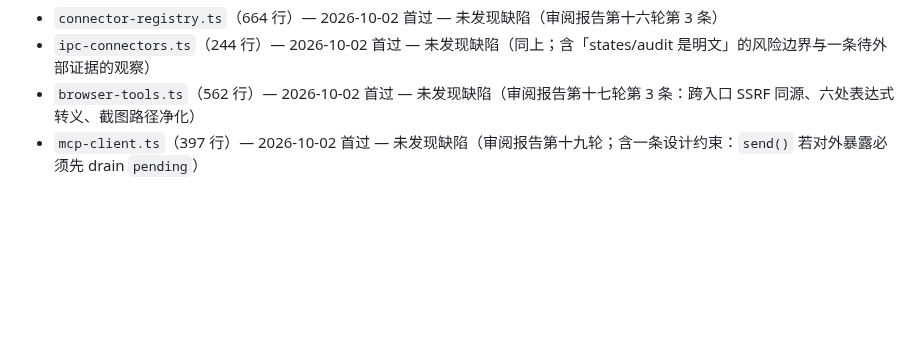
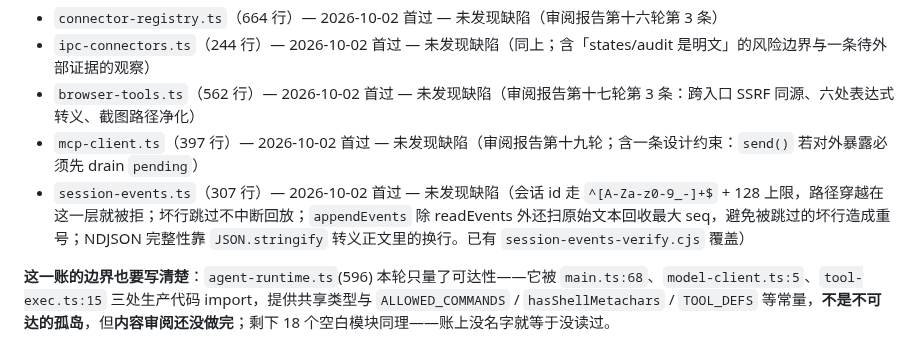
Before and after one commit to ra1nzzz/stepcode, a Markdown page: docs/60-BUG/索引.md, the part around the change. Drawn GitHub-style; blank space fills up the shorter version.

Commit message:
docs: session-events.ts 首过入模块账；记下 34 套件链的实测 CHAIN_EXIT=0 与「agent-runtime 可达但未审完」的边界

```diff
--- a/docs/60-BUG/索引.md
+++ b/docs/60-BUG/索引.md
@@ -96,3 +96,7 @@ Node 门槛已核对并通过，记在 [当前状态](../00-项目/当前状态.
 - `ipc-connectors.ts`（244 行）— 2026-10-02 首过 — 未发现缺陷（同上；含「states/audit 是明文」的风险边界与一条待外部证据的观察）
 - `browser-tools.ts`（562 行）— 2026-10-02 首过 — 未发现缺陷（审阅报告第十七轮第 3 条：跨入口 SSRF 同源、六处表达式转义、截图路径净化）
 - `mcp-client.ts`（397 行）— 2026-10-02 首过 — 未发现缺陷（审阅报告第十九轮；含一条设计约束：`send()` 若对外暴露必须先 drain `pending`）
+- `session-events.ts`（307 行）— 2026-10-02 首过 — 未发现缺陷（会话 id 走 `^[A-Za-z0-9_-]+$` + 128 上限，路径穿越在这一层就被拒；坏行跳过不中断回放；`appendEvents` 除 readEvents 外还扫原始文本回收最大 seq，避免被跳过的坏行造成重号；NDJSON 完整性靠 `JSON.stringify` 转义正文里的换行。已有 `session-events-verify.cjs` 覆盖）
+
+
+**这一账的边界也要写清楚**：`agent-runtime.ts`(596) 本轮只量了可达性——它被 `main.ts:68`、`model-client.ts:5`、`tool-exec.ts:15` 三处生产代码 import，提供共享类型与 `ALLOWED_COMMANDS` / `hasShellMetachars` / `TOOL_DEFS` 等常量，**不是不可达的孤岛**，但**内容审阅还没做完**；剩下 18 个空白模块同理——账上没名字就等于没读过。
```
Also changed, not shown: docs/00-项目/当前状态.md (+1 -0 lines).
